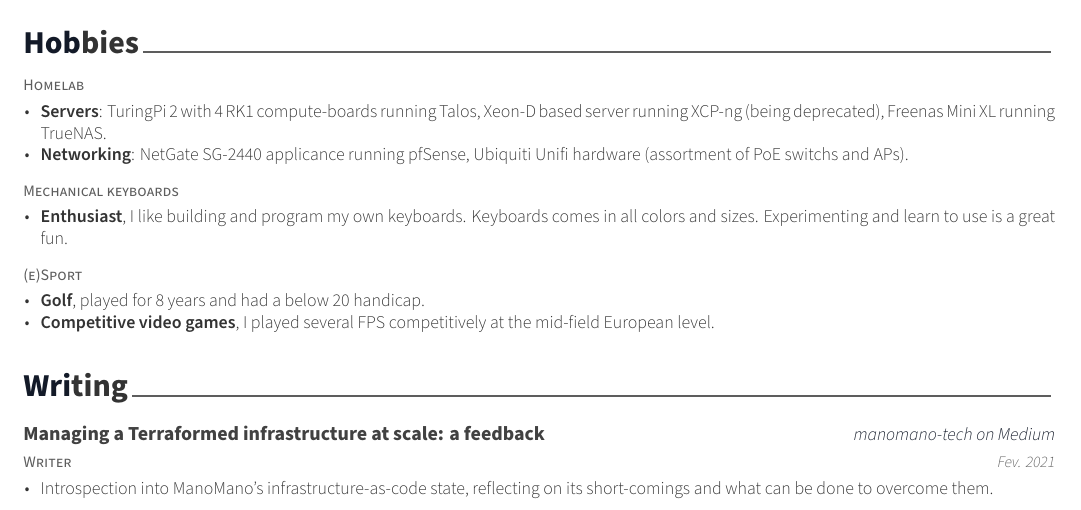
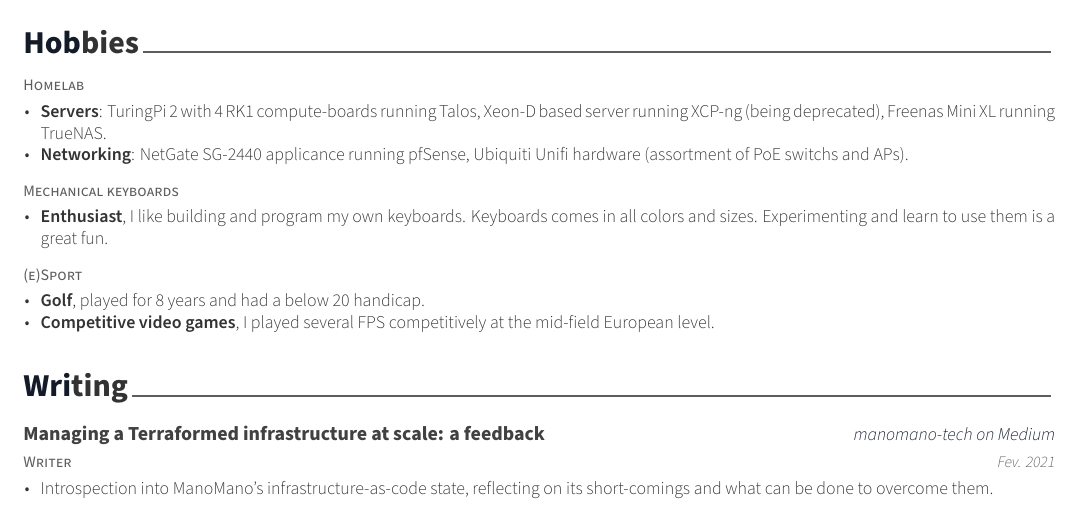
Before and after one commit to BastienM/curriculum-vitae, a LaTeX CV (cv/cv.tex, which reads cv/content/extracurricular.tex): part of page 2 of 2, cut so that both start at the same text. The pictures show the PDF file cv/cv.pdf that the author committed with the source.

Commit message:
fix: remove a typo in the mechanical keyboard paragraph

```diff
--- a/cv/content/extracurricular.tex
+++ b/cv/content/extracurricular.tex
@@ -30,7 +30,7 @@
     {} % Date(s)
     {
       \begin{cvitems} % Description(s) of experience/contributions/knowledge
-        \item {\textbf{Enthusiast}, I like building and program my own keyboards. Keyboards comes in all colors and sizes. Experimenting and learn to use is a great fun.}
+        \item {\textbf{Enthusiast}, I like building and program my own keyboards. Keyboards comes in all colors and sizes. Experimenting and learn to use them is a great fun.}
       \end{cvitems}
     }
 
```
Also changed, not shown: cv/cv.pdf.
